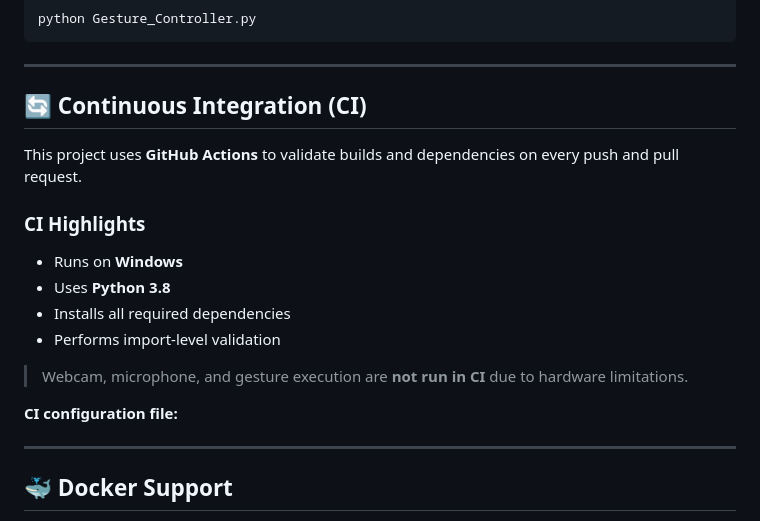
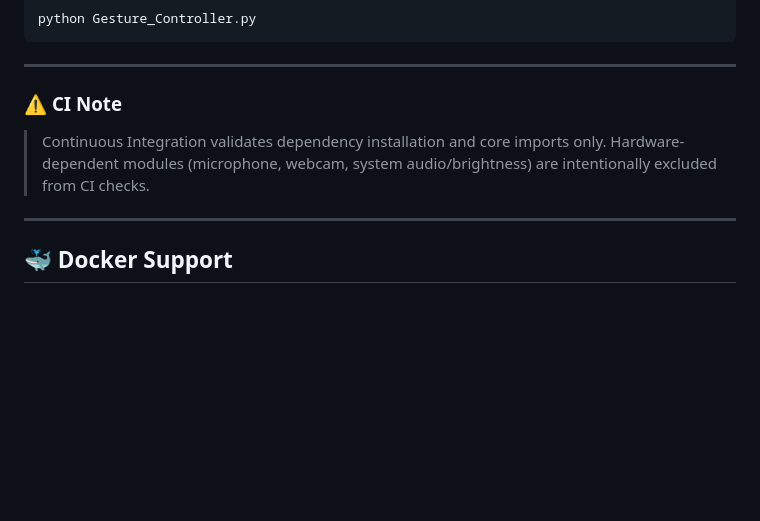
Before and after one commit to SANJAI-s0/Gesture-Controlled-Virtual-Mouse-with-Proton, a Markdown page: README.md, the part around the change. Drawn GitHub-style; blank space fills up the shorter version.

```diff
--- a/README.md
+++ b/README.md
@@ -506,20 +506,11 @@ python Gesture_Controller.py
 
 ---
 
-## 🔄 Continuous Integration (CI)
+### ⚠️ **CI Note**
 
-This project uses **GitHub Actions** to validate builds and dependencies on every push and pull request.
-
-### CI Highlights
-
--   Runs on **Windows**
--   Uses **Python 3.8**
--   Installs all required dependencies
--   Performs import-level validation
-
-> Webcam, microphone, and gesture execution are **not run in CI** due to hardware limitations.
-
-**CI configuration file:**
+> Continuous Integration validates dependency installation and core imports only.
+> Hardware-dependent modules (microphone, webcam, system audio/brightness)
+> are intentionally excluded from CI checks.
 
 ---
 
```
